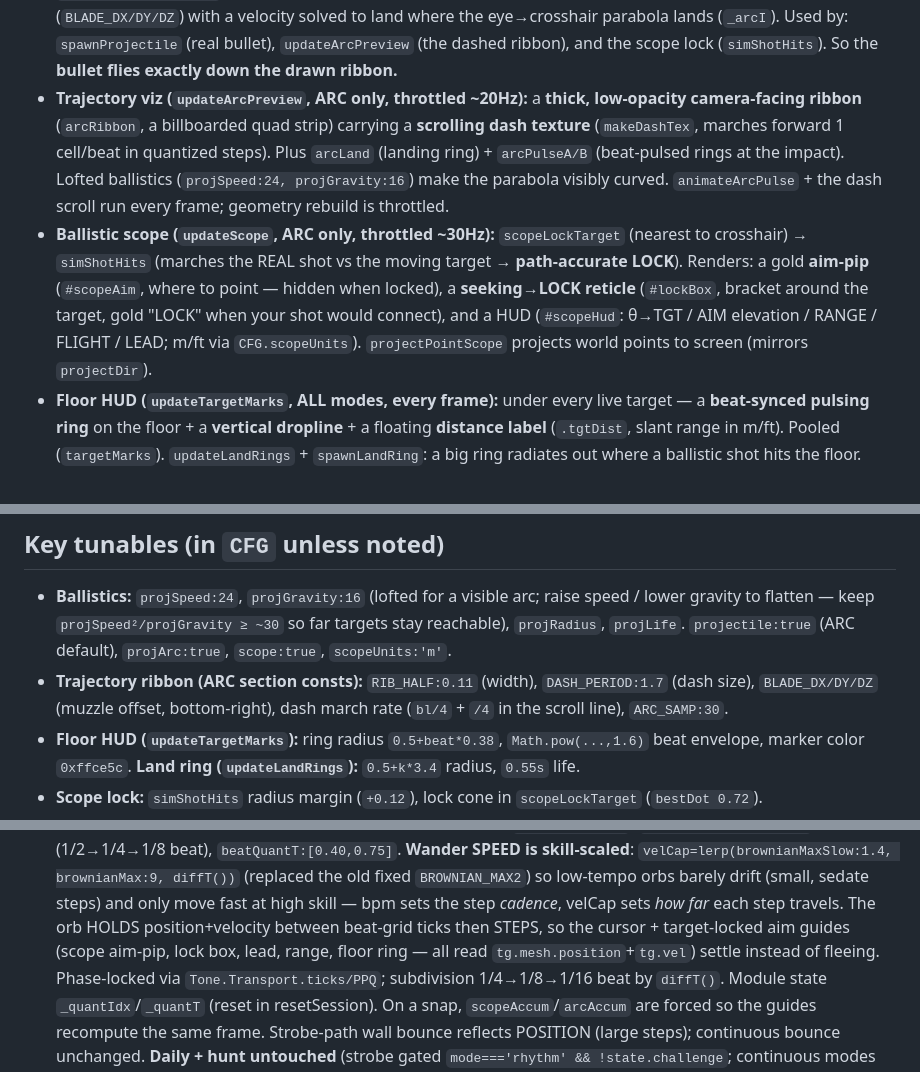
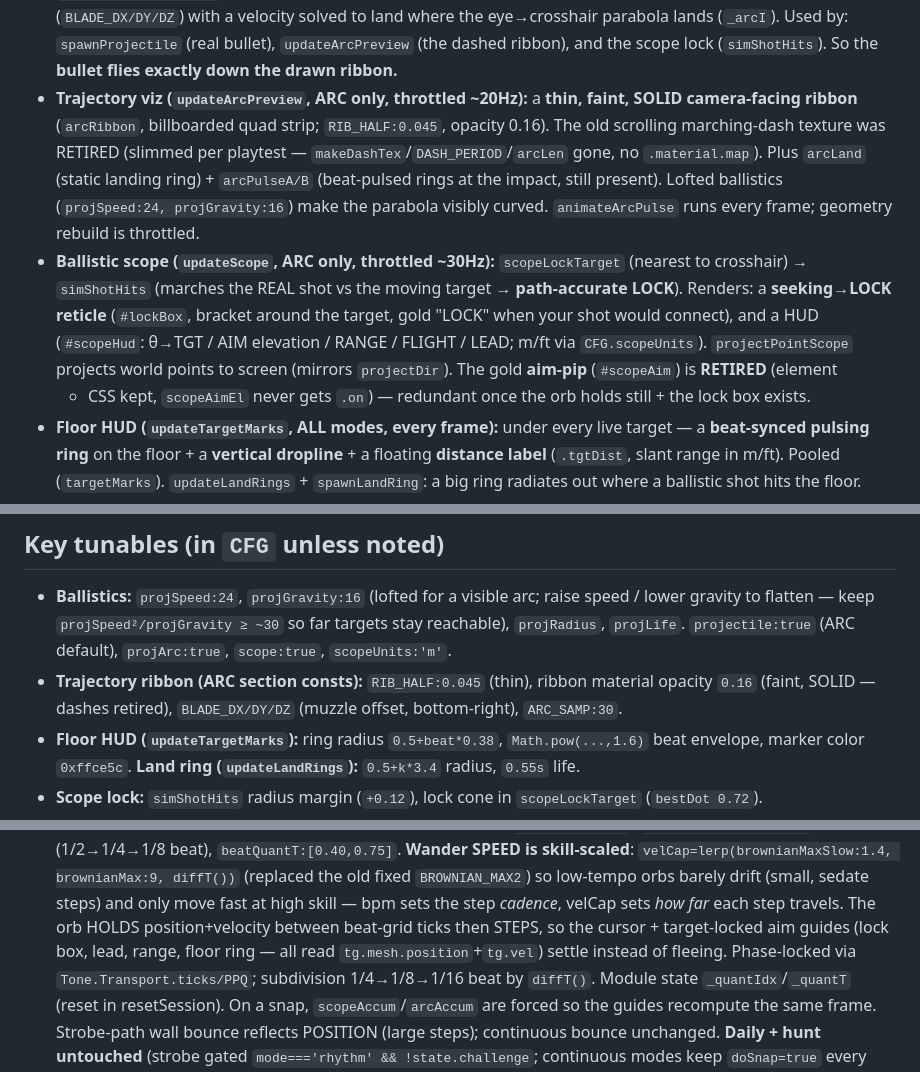
Before and after one commit to robjohncolson/aim-dojo, a Markdown page: CONTINUATION_PROMPT.md, 3 parts joined by grey strips. Rendered like a GitHub page.

Commit message:
Update handover doc: aim-pip retired, trajectory ribbon slimmed (thin/faint/solid)
Co-Authored-By: Claude Opus 4.8 (1M context) <noreply@anthropic.com>

```diff
--- a/CONTINUATION_PROMPT.md
+++ b/CONTINUATION_PROMPT.md
@@ -78,17 +78,19 @@ One IIFE. **`animate()` is invoked LAST, at the very end of the IIFE bootstrap**
   muzzle** (`BLADE_DX/DY/DZ`) with a velocity solved to land where the eye→crosshair parabola lands
   (`_arcI`). Used by: `spawnProjectile` (real bullet), `updateArcPreview` (the dashed ribbon), and the
   scope lock (`simShotHits`). So the **bullet flies exactly down the drawn ribbon.**
-- **Trajectory viz (`updateArcPreview`, ARC only, throttled ~20Hz):** a **thick, low-opacity camera-facing
-  ribbon** (`arcRibbon`, a billboarded quad strip) carrying a **scrolling dash texture** (`makeDashTex`,
-  marches forward 1 cell/beat in quantized steps). Plus `arcLand` (landing ring) + `arcPulseA/B`
-  (beat-pulsed rings at the impact). Lofted ballistics (`projSpeed:24, projGravity:16`) make the parabola
-  visibly curved. `animateArcPulse` + the dash scroll run every frame; geometry rebuild is throttled.
+- **Trajectory viz (`updateArcPreview`, ARC only, throttled ~20Hz):** a **thin, faint, SOLID camera-facing
+  ribbon** (`arcRibbon`, billboarded quad strip; `RIB_HALF:0.045`, opacity 0.16). The old scrolling
+  marching-dash texture was RETIRED (slimmed per playtest — `makeDashTex`/`DASH_PERIOD`/`arcLen` gone, no
+  `.material.map`). Plus `arcLand` (static landing ring) + `arcPulseA/B` (beat-pulsed rings at the impact,
+  still present). Lofted ballistics (`projSpeed:24, projGravity:16`) make the parabola visibly curved.
+  `animateArcPulse` runs every frame; geometry rebuild is throttled.
 - **Ballistic scope (`updateScope`, ARC only, throttled ~30Hz):** `scopeLockTarget` (nearest to crosshair)
-  → `simShotHits` (marches the REAL shot vs the moving target → **path-accurate LOCK**). Renders: a gold
-  **aim-pip** (`#scopeAim`, where to point — hidden when locked), a **seeking→LOCK reticle** (`#lockBox`,
+  → `simShotHits` (marches the REAL shot vs the moving target → **path-accurate LOCK**). Renders: a
+  **seeking→LOCK reticle** (`#lockBox`,
   bracket around the target, gold "LOCK" when your shot would connect), and a HUD (`#scopeHud`:
   θ→TGT / AIM elevation / RANGE / FLIGHT / LEAD; m/ft via `CFG.scopeUnits`). `projectPointScope` projects
-  world points to screen (mirrors `projectDir`).
+  world points to screen (mirrors `projectDir`). The gold **aim-pip** (`#scopeAim`) is **RETIRED** (element
+  + CSS kept, `scopeAimEl` never gets `.on`) — redundant once the orb holds still + the lock box exists.
 - **Floor HUD (`updateTargetMarks`, ALL modes, every frame):** under every live target — a **beat-synced
   pulsing ring** on the floor + a **vertical dropline** + a floating **distance label** (`.tgtDist`, slant
   range in m/ft). Pooled (`targetMarks`). `updateLandRings` + `spawnLandRing`: a big ring radiates out
@@ -144,9 +146,8 @@ h-only aggregate (RPC or a lightweight `pace` column) instead of fetching whole
 - **Ballistics:** `projSpeed:24`, `projGravity:16` (lofted for a visible arc; raise speed / lower gravity
   to flatten — keep `projSpeed²/projGravity ≥ ~30` so far targets stay reachable), `projRadius`, `projLife`.
   `projectile:true` (ARC default), `projArc:true`, `scope:true`, `scopeUnits:'m'`.
-- **Trajectory ribbon (ARC section consts):** `RIB_HALF:0.11` (width), `DASH_PERIOD:1.7` (dash size),
-  `BLADE_DX/DY/DZ` (muzzle offset, bottom-right), dash march rate (`bl/4` + `/4` in the scroll line),
-  `ARC_SAMP:30`.
+- **Trajectory ribbon (ARC section consts):** `RIB_HALF:0.045` (thin), ribbon material opacity `0.16`
+  (faint, SOLID — dashes retired), `BLADE_DX/DY/DZ` (muzzle offset, bottom-right), `ARC_SAMP:30`.
 - **Floor HUD (`updateTargetMarks`):** ring radius `0.5+beat*0.38`, `Math.pow(...,1.6)` beat envelope,
   marker color `0xffce5c`. **Land ring (`updateLandRings`):** `0.5+k*3.4` radius, `0.55s` life.
 - **Scope lock:** `simShotHits` radius margin (`+0.12`), lock cone in `scopeLockTarget` (`bestDot 0.72`).
@@ -163,7 +164,7 @@ h-only aggregate (RPC or a lightweight `pace` column) instead of fetching whole
   brownianMax:9, diffT())` (replaced the old fixed `BROWNIAN_MAX2`) so low-tempo orbs barely drift (small,
   sedate steps) and only move fast at high skill — bpm sets the step *cadence*, velCap sets *how far* each
   step travels. The orb HOLDS position+velocity between beat-grid ticks then STEPS, so the
-  cursor + target-locked aim guides (scope aim-pip, lock box, lead, range, floor ring — all read
+  cursor + target-locked aim guides (lock box, lead, range, floor ring — all read
   `tg.mesh.position`+`tg.vel`) settle instead of fleeing. Phase-locked via `Tone.Transport.ticks/PPQ`;
   subdivision 1/4→1/8→1/16 beat by `diffT()`. Module state `_quantIdx`/`_quantT` (reset in resetSession).
   On a snap, `scopeAccum`/`arcAccum` are forced so the guides recompute the same frame. Strobe-path wall
```
